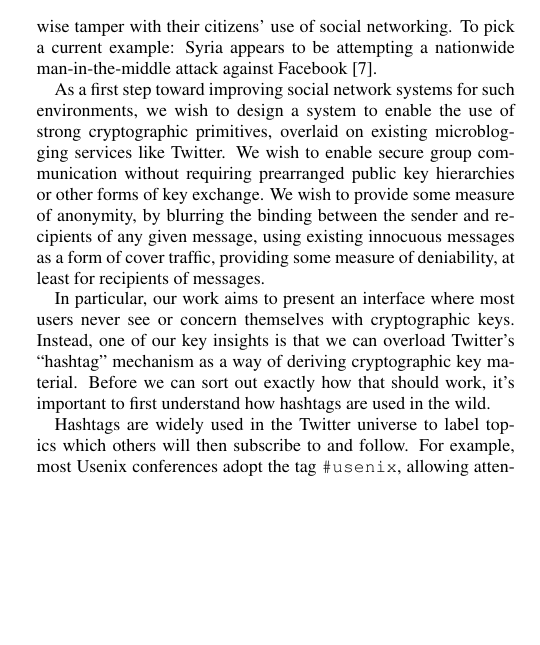
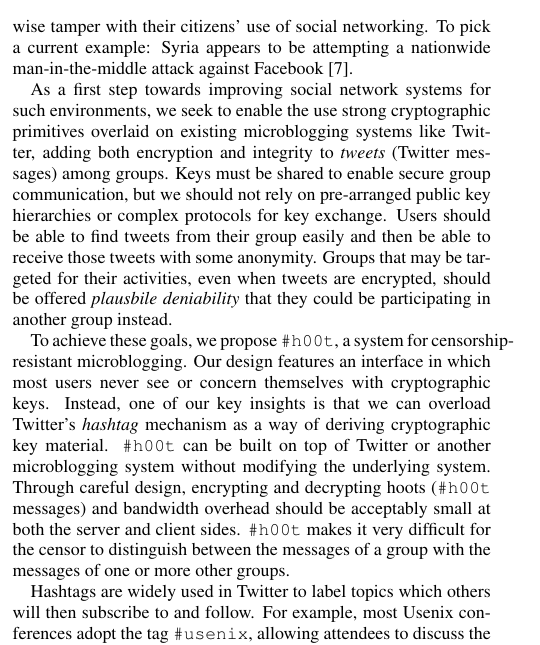
Before and after one commit to dbachrach/char140, a LaTeX paper (paper/hoot.tex, which reads paper/intro.tex): part of one column of page 1 of 9, cut so that both start at the same text, the shorter picture padded with empty space. Compiled offline with pdfLaTeX.

Commit message:
edits to intro

```diff
--- a/paper/hoot.tex
+++ b/paper/hoot.tex
@@ -29,6 +29,7 @@
 \newcommand{\hoot}{{\tt \#h00t}\xspace}
 %\newcommand{\hoot}{HooT\xspace}
 \newcommand{\msg}{hoot\xspace}
+\newcommand{\msgs}{hoots\xspace}
 
 %\newcommand{\paragraph}{\noindent {\bf #1}}
 \newcommand{\paragraphX}[1]{\vskip 4pt \noindent \textbf{#1} \hskip .05in}
--- a/paper/intro.tex
+++ b/paper/intro.tex
@@ -3,8 +3,40 @@
 Recent events in Egypt, Tunisia, and many other countries have shown that social networking sites (Facebook, Twitter, and presumably others) played a non-trivial role in helping people organize themselves, plan protests, and distribute videos and other news to the outside world. Egypt was notable in that they eventually cut themselves off from the entire Internet, in a belated and ultimately ineffectual attempt to turn the tide. While it's difficult to draw overarching conclusions about the centrality of social networking versus more traditional means of communication in these important world events, it is clear that social media played a non-trivial role. Many other countries' leaders may well be worried of copycat revolutionaries. Other such countries may well try to censor or otherwise tamper with their citizens' use of social networking. To pick a current example: Syria appears to be attempting
 a nationwide man-in-the-middle attack against Facebook~\cite{syria-facebook}.
 
-As a first step toward improving social network systems for such environments, we wish to design a system to enable the use of strong cryptographic primitives, overlaid on existing microblogging services like Twitter. We wish to enable secure group communication without requiring prearranged public key hierarchies or other forms of key exchange. We wish to provide some measure of anonymity, by blurring the binding between the sender and recipients of any given message, using existing innocuous messages as a form of cover traffic, providing some measure of deniability, at least for recipients of messages.
+As a first step towards improving social network systems for such
+environments, we seek to enable the use strong cryptographic primitives
+overlaid on existing microblogging systems like Twitter, adding both
+encryption and integrity to {\em tweets} (Twitter messages) among
+groups. Keys must be shared to enable secure group communication, but we
+should not rely on pre-arranged public key hierarchies or complex
+protocols for key exchange. Users should be able to find tweets from
+their group easily and then be able to receive those tweets with some
+anonymity. Groups that may be targeted for their activities, even when
+tweets are encrypted, should be offered {\em plausbile deniability} that
+they could be participating in another group instead.
 
-In particular, our work aims to present an interface where most users never see or concern themselves with cryptographic keys. Instead, one of our key insights is that we can overload Twitter's ``hashtag'' mechanism as a way of deriving cryptographic key material. Before we can sort out exactly how that should work, it's important to first understand how hashtags are used in the wild.
+%The goals of \hoot are to enable Twitter messages
+%we propose \hoot, a system for censorship-resistant
+%communication. The first step in designing such a system is
+%As a first step toward improving social network systems for such environments, %we wish to design a system to enable the use of strong cryptographic primitives%, overlaid on existing microblogging services like Twitter. We wish to enable s%ecure group communication without requiring prearranged public key hierarchies %or other forms of key exchange. We wish to provide some measure of anonymity, b%y blurring the binding between the sender and recipients of any given message, %using existing innocuous messages as a form of cover traffic, providing some me%asure of deniability, at least for recipients of messages.
 
-Hashtags are widely used in the Twitter universe to label topics which others will then subscribe to and follow. For example, most Usenix conferences adopt the tag {\tt \#usenix}, allowing attendees to discuss the conference with one another in real time. Political protests might end up using several different tags (e.g., Egyptian discussions happen under {\tt \#tahrir}, {\tt \#jan25}, {\tt \#25jan}, and {\tt \#egypt}, among others). Hashtags searches are generally case-insensitive.
+To achieve these goals, we propose \hoot, a system for
+censorship-resistant microblogging. Our design features an interface in
+which most users never see or concern themselves with cryptographic
+keys. Instead, one of our key insights is that we can overload Twitter's
+{\em hashtag} mechanism as a way of deriving cryptographic key
+material. \hoot can be built on top of Twitter or another microblogging
+system without modifying the underlying system. Through careful design,
+encrypting and decrypting \msgs (\hoot messages) and bandwidth overhead
+should be acceptably small at both the server and client sides.
+\hoot makes it very difficult for the censor to distinguish between the
+messages of a group with the messages of one or more other groups.
+%\hoot could have a remarkably small footprint in terms of additional
+%computation and communication costs for both Twitter and its clients.
+
+%Before we can sort out exactly how that should work, it's
+%important to first understand how hashtags are used in the wild.
+
+Hashtags are widely used in Twitter to label topics which others will
+then subscribe to and follow. For example, most Usenix conferences adopt
+the tag {\tt \#usenix}, allowing attendees to discuss the conference
```
Also changed, not shown: paper/intro.tex (4 more changed lines).
